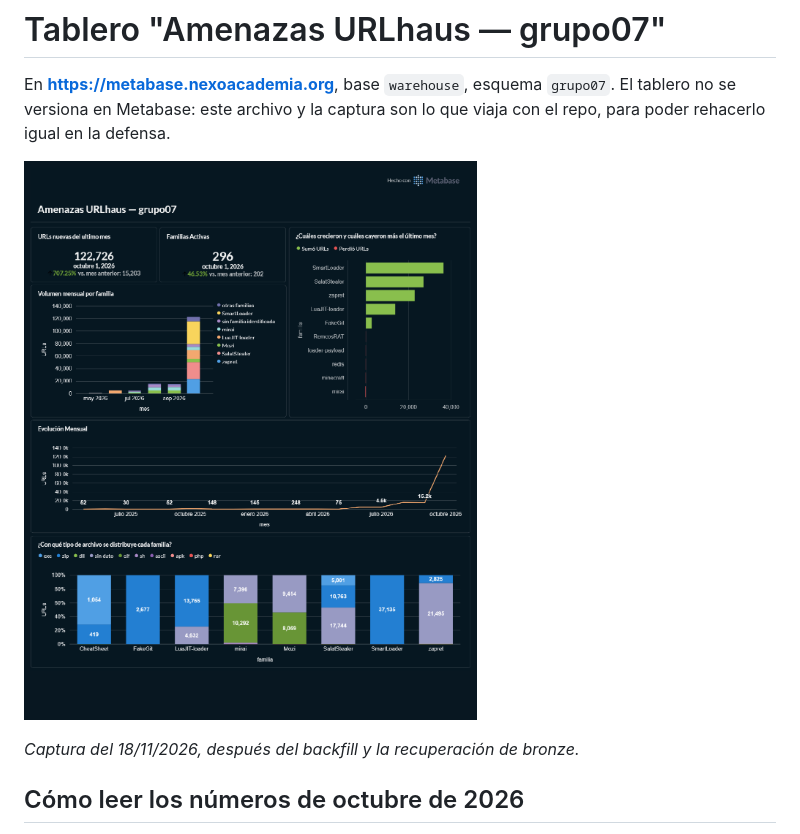
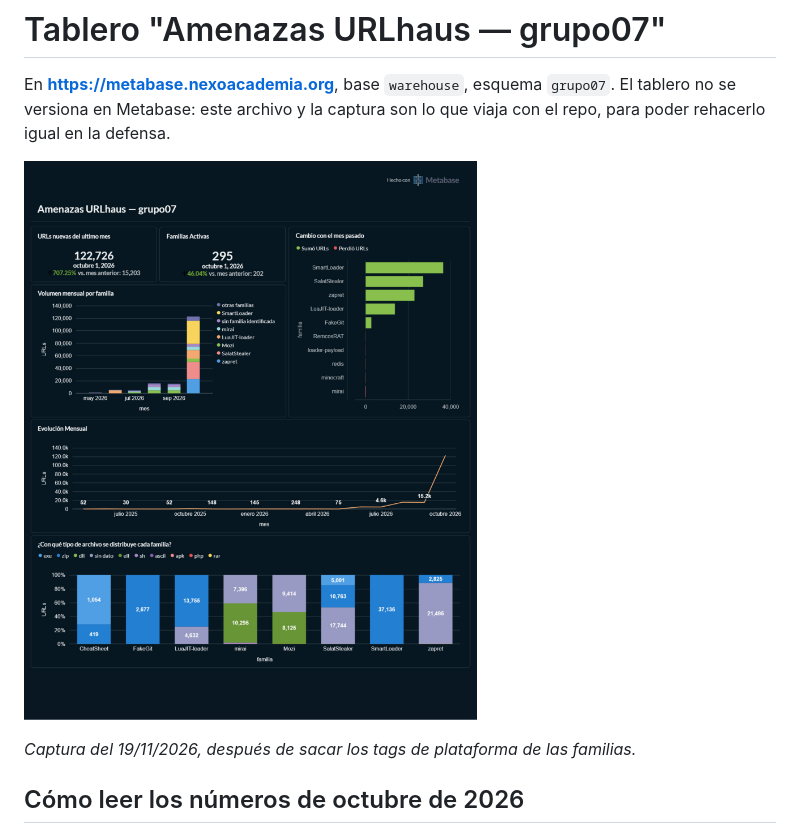
Before and after one commit to FranGit777/ingdatos-grupo07, a Markdown page: docs/TABLERO.md, the part around the change. Drawn GitHub-style; pictures changed too: docs/tablero.png.

Commit message:
Tablero: captura del 19/11 (sin tags de plataforma; 295 familias activas en octubre) (#38)

```diff
--- a/docs/TABLERO.md
+++ b/docs/TABLERO.md
@@ -4,7 +4,7 @@ En **https://metabase.nexoacademia.org**, base `warehouse`, esquema `grupo07`. E
 
 ![Tablero](tablero.png)
 
-*Captura del 18/11/2026, después del backfill y la recuperación de bronze.*
+*Captura del 19/11/2026, después de sacar los tags de plataforma de las familias.*
 
 ## Cómo leer los números de octubre de 2026
 
```
